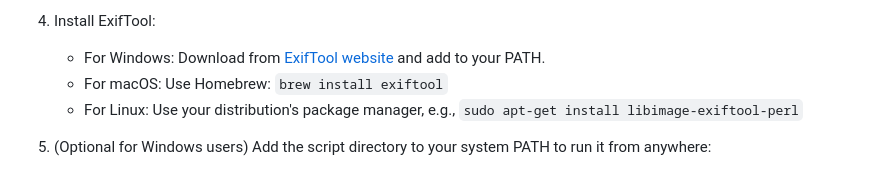
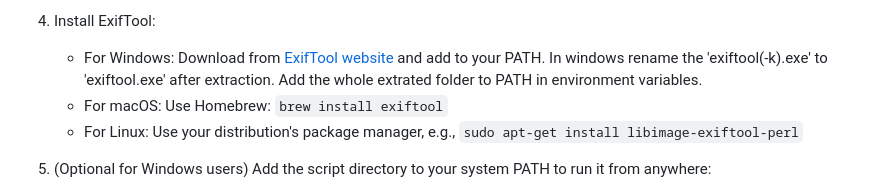
Before and after one commit to RenX86/WebP-Image-Converter, a Markdown page: README.md, the part around the change. GitHub-like rendering.

```diff
--- a/README.md
+++ b/README.md
@@ -39,6 +39,8 @@ This Python script automates the process of converting JPG, JPEG, and PNG images
 
 4. Install ExifTool:
    - For Windows: Download from [ExifTool website](https://exiftool.org/) and add to your PATH.
+      In windows rename the 'exiftool(-k).exe' to 'exiftool.exe' after extraction.
+      Add the whole extrated folder to PATH in environment variables.
    - For macOS: Use Homebrew: `brew install exiftool`
    - For Linux: Use your distribution's package manager, e.g., `sudo apt-get install libimage-exiftool-perl`
 
```
